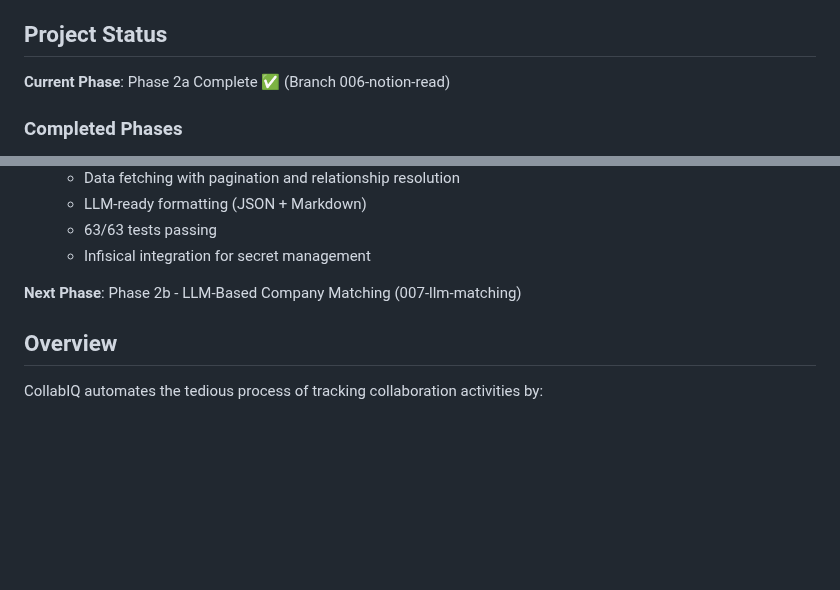
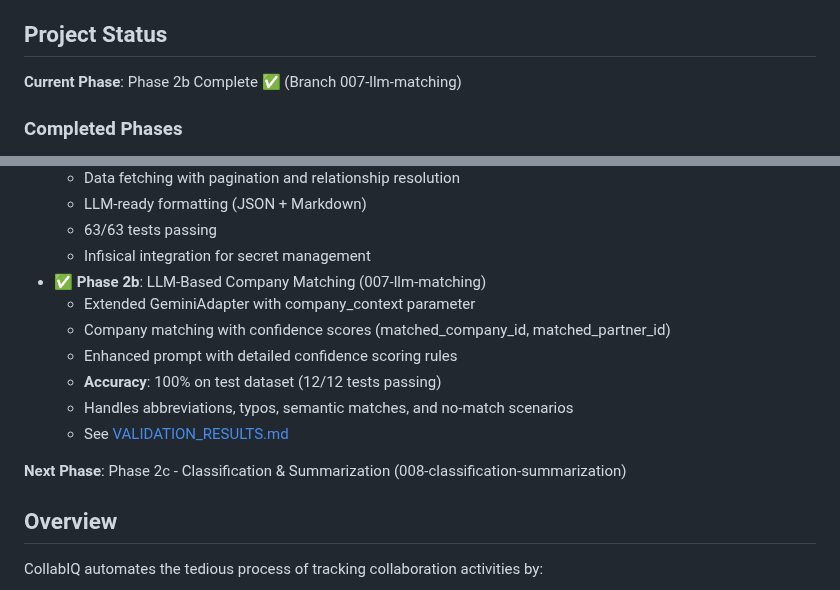
Before and after one commit to limmutable/CollabIQ, a Markdown page: README.md, 2 parts joined by grey strips. Rendered like a GitHub page; blank space fills up the shorter version.

```diff
--- a/README.md
+++ b/README.md
@@ -4,7 +4,7 @@ Email-based collaboration tracking system that automatically extracts collaborat
 
 ## Project Status
 
-**Current Phase**: Phase 2a Complete ✅ (Branch 006-notion-read)
+**Current Phase**: Phase 2b Complete ✅ (Branch 007-llm-matching)
 
 ### Completed Phases
 - ✅ **Phase 0**: Foundation Work (001-feasibility-architecture)
@@ -30,8 +30,15 @@ Email-based collaboration tracking system that automatically extracts collaborat
   - LLM-ready formatting (JSON + Markdown)
   - 63/63 tests passing
   - Infisical integration for secret management
+- ✅ **Phase 2b**: LLM-Based Company Matching (007-llm-matching)
+  - Extended GeminiAdapter with company_context parameter
+  - Company matching with confidence scores (matched_company_id, matched_partner_id)
+  - Enhanced prompt with detailed confidence scoring rules
+  - **Accuracy**: 100% on test dataset (12/12 tests passing)
+  - Handles abbreviations, typos, semantic matches, and no-match scenarios
+  - See [VALIDATION_RESULTS.md](specs/007-llm-matching/VALIDATION_RESULTS.md)
 
-**Next Phase**: Phase 2b - LLM-Based Company Matching (007-llm-matching)
+**Next Phase**: Phase 2c - Classification & Summarization (008-classification-summarization)
 
 ## Overview
 
```
Also changed, not shown: other parts of README.md (+1 -1 lines), docs/architecture/ROADMAP.md (+35 -22 lines).
